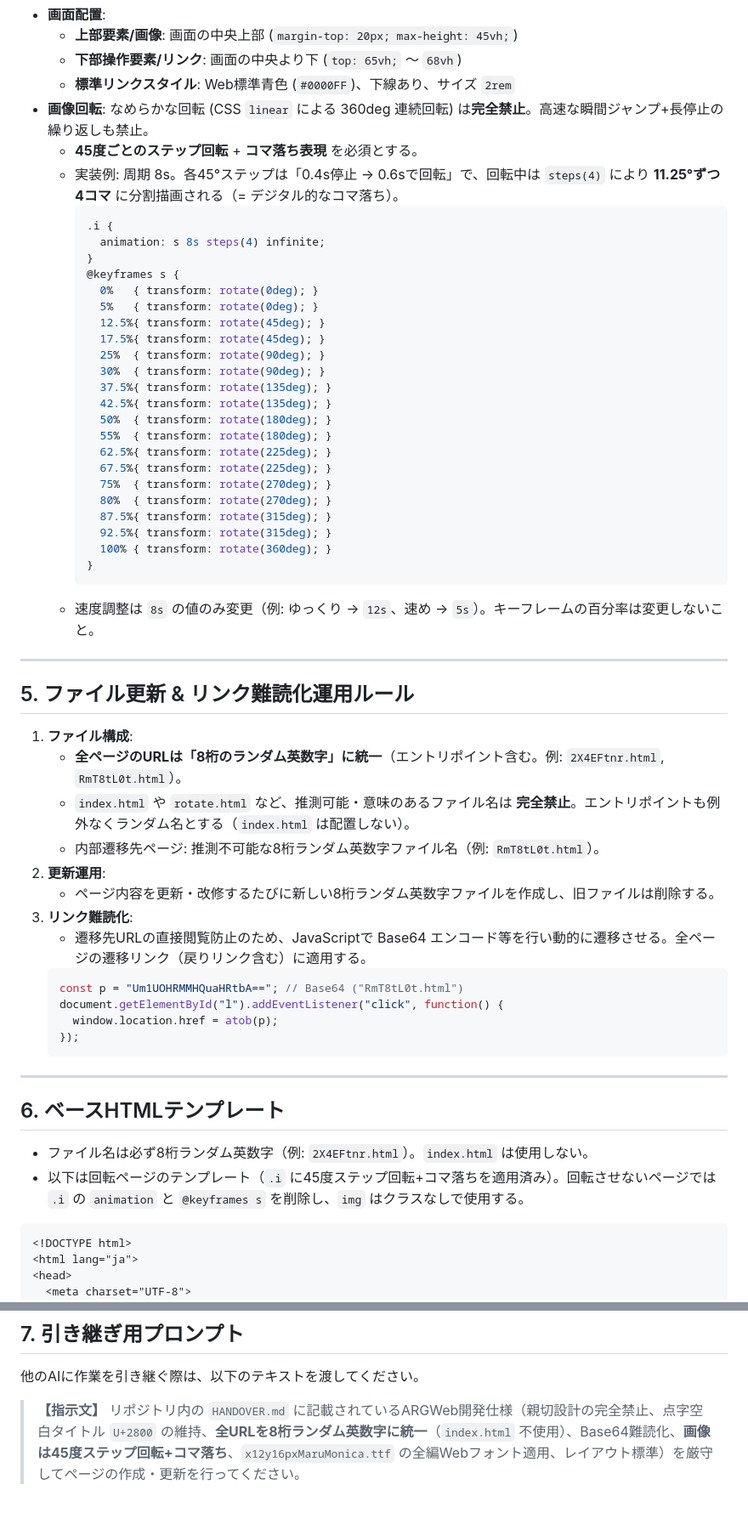
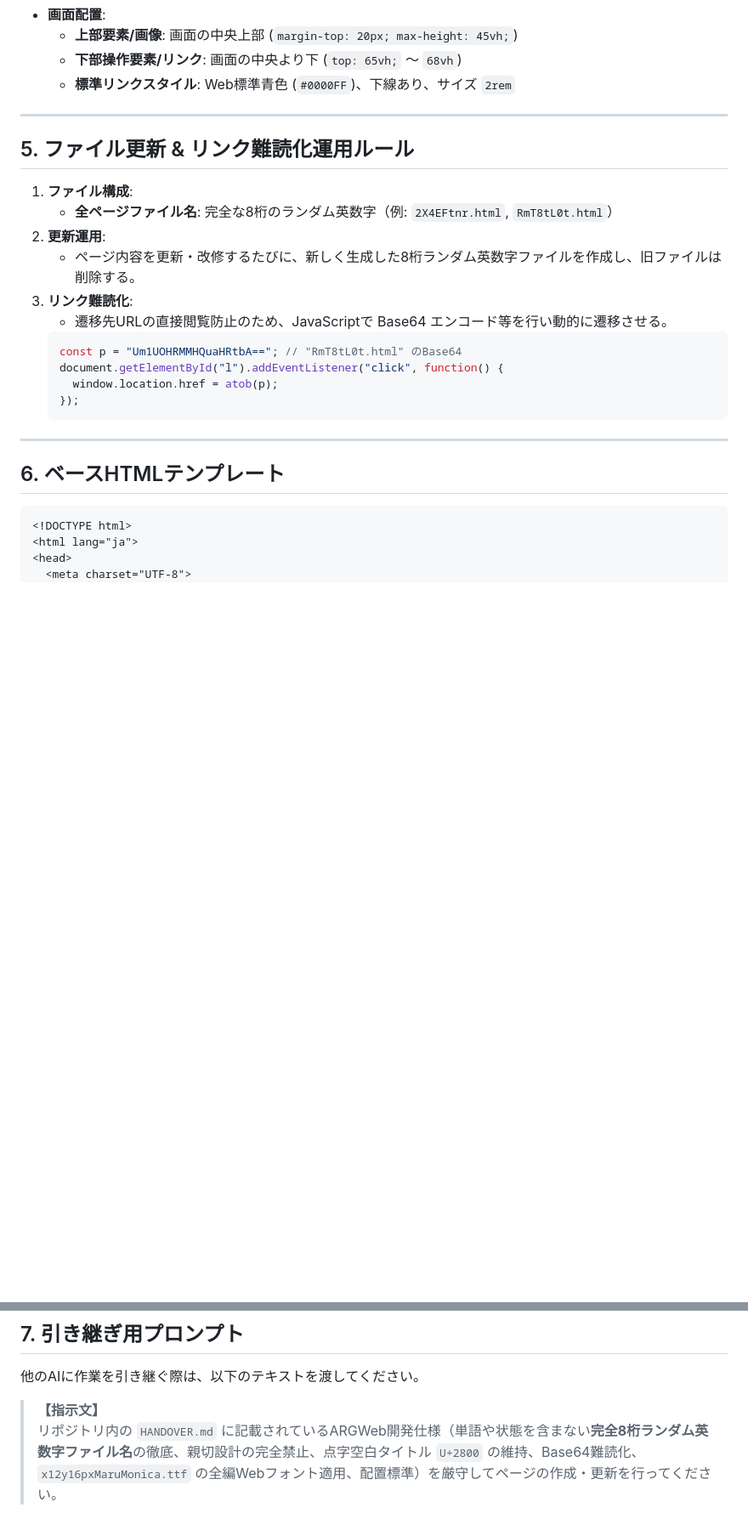
Before and after one commit to UOUO-0006/qa32uiorthnqp20938utqy2g9ot7829, a Markdown page: HANDOVER.md, 2 parts joined by grey strips. Shown at 85% size. GitHub-like rendering; blank space fills up the shorter version.

Commit message:
Update HANDOVER.md with strict 8-character random alphanumeric filename rule based on 2X4EFtnr.html and RmT8tL0t.html

````diff
--- a/HANDOVER.md
+++ b/HANDOVER.md
@@ -55,49 +57,19 @@
   - **上部要素/画像**: 画面の中央上部 (`margin-top: 20px; max-height: 45vh;`)
   - **下部操作要素/リンク**: 画面の中央より下 (`top: 65vh;` 〜 `68vh`)
   - **標準リンクスタイル**: Web標準青色 (`#0000FF`)、下線あり、サイズ `2rem`
-- **画像回転**: なめらかな回転 (CSS `linear` による 360deg 連続回転) は**完全禁止**。高速な瞬間ジャンプ+長停止の繰り返しも禁止。
-  - **45度ごとのステップ回転** + **コマ落ち表現** を必須とする。
-  - 実装例: 周期 8s。各45°ステップは「0.4s停止 → 0.6sで回転」で、回転中は `steps(4)` により **11.25°ずつ4コマ** に分割描画される（= デジタル的なコマ落ち）。
-    ```css
-    .i {
-      animation: s 8s steps(4) infinite;
-    }
-    @keyframes s {
-      0%   { transform: rotate(0deg); }
-      5%   { transform: rotate(0deg); }
-      12.5%{ transform: rotate(45deg); }
-      17.5%{ transform: rotate(45deg); }
-      25%  { transform: rotate(90deg); }
-      30%  { transform: rotate(90deg); }
-      37.5%{ transform: rotate(135deg); }
-      42.5%{ transform: rotate(135deg); }
-      50%  { transform: rotate(180deg); }
-      55%  { transform: rotate(180deg); }
-      62.5%{ transform: rotate(225deg); }
-      67.5%{ transform: rotate(225deg); }
-      75%  { transform: rotate(270deg); }
-      80%  { transform: rotate(270deg); }
-      87.5%{ transform: rotate(315deg); }
-      92.5%{ transform: rotate(315deg); }
-      100% { transform: rotate(360deg); }
-    }
-    ```
-  - 速度調整は `8s` の値のみ変更（例: ゆっくり → `12s`、速め → `5s`）。キーフレームの百分率は変更しないこと。
 
 ---
 
 ## 5. ファイル更新 & リンク難読化運用ルール
 
 1. **ファイル構成**:
-   - **全ページのURLは「8桁のランダム英数字」に統一**（エントリポイント含む。例: `2X4EFtnr.html`, `RmT8tL0t.html`）。
-   - `index.html` や `rotate.html` など、推測可能・意味のあるファイル名は **完全禁止**。エントリポイントも例外なくランダム名とする（`index.html` は配置しない）。
-   - 内部遷移先ページ: 推測不可能な8桁ランダム英数字ファイル名（例: `RmT8tL0t.html`）。
+   - **全ページファイル名**: 完全な8桁のランダム英数字（例: `2X4EFtnr.html`, `RmT8tL0t.html`）
 2. **更新運用**:
-   - ページ内容を更新・改修するたびに新しい8桁ランダム英数字ファイルを作成し、旧ファイルは削除する。
+   - ページ内容を更新・改修するたびに、新しく生成した8桁ランダム英数字ファイルを作成し、旧ファイルは削除する。
 3. **リンク難読化**:
-   - 遷移先URLの直接閲覧防止のため、JavaScriptで Base64 エンコード等を行い動的に遷移させる。全ページの遷移リンク（戻りリンク含む）に適用する。
+   - 遷移先URLの直接閲覧防止のため、JavaScriptで Base64 エンコード等を行い動的に遷移させる。
    ```javascript
-   const p = "Um1UOHRMMHQuaHRtbA=="; // Base64 ("RmT8tL0t.html")
+   const p = "Um1UOHRMMHQuaHRtbA=="; // "RmT8tL0t.html" のBase64
    document.getElementById("l").addEventListener("click", function() {
      window.location.href = atob(p);
    });
@@ -106,9 +78,6 @@
 ---
 
 ## 6. ベースHTMLテンプレート
-
-- ファイル名は必ず8桁ランダム英数字（例: `2X4EFtnr.html`）。`index.html` は使用しない。
-- 以下は回転ページのテンプレート（`.i` に45度ステップ回転+コマ落ちを適用済み）。回転させないページでは `.i` の `animation` と `@keyframes s` を削除し、`img` はクラスなしで使用する。
 
 ```html
 <!DOCTYPE html>
@@ -214,4 +161,4 @@
 他のAIに作業を引き継ぐ際は、以下のテキストを渡してください。
 
 > **【指示文】**
-> リポジトリ内の `HANDOVER.md` に記載されているARGWeb開発仕様（親切設計の完全禁止、点字空白タイトル `U+2800` の維持、**全URLを8桁ランダム英数字に統一**（`index.html` 不使用）、Base64難読化、**画像は45度ステップ回転+コマ落ち**、`x12y16pxMaruMonica.ttf` の全編Webフォント適用、レイアウト標準）を厳守してページの作成・更新を行ってください。
+> リポジトリ内の `HANDOVER.md` に記載されているARGWeb開発仕様（単語や状態を含まない**完全8桁ランダム英数字ファイル名**の徹底、親切設計の完全禁止、点字空白タイトル `U+2800` の維持、Base64難読化、`x12y16pxMaruMonica.ttf` の全編Webフォント適用、配置標準）を厳守してページの作成・更新を行ってください。
````
Also changed, not shown: other parts of HANDOVER.md (+5 -25 lines).
